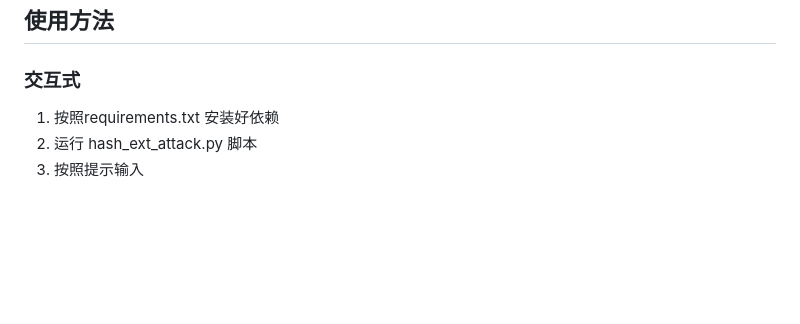
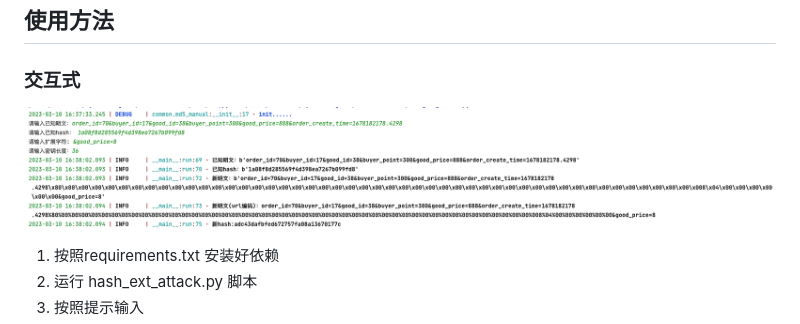
Before and after one commit to shellfeel/hash-ext-attack, a Markdown page: README.md, the part around the change. Rendered like a GitHub page; pictures changed too: img_1.png (added); blank space fills up the shorter version.

Commit message:
修改readme

```diff
--- a/README.md
+++ b/README.md
@@ -5,6 +5,8 @@
 ## 使用方法
 
 ### 交互式
+![img_1.png](img_1.png)
+
 1. 按照requirements.txt 安装好依赖
 2. 运行 hash_ext_attack.py  脚本
 3. 按照提示输入
```
